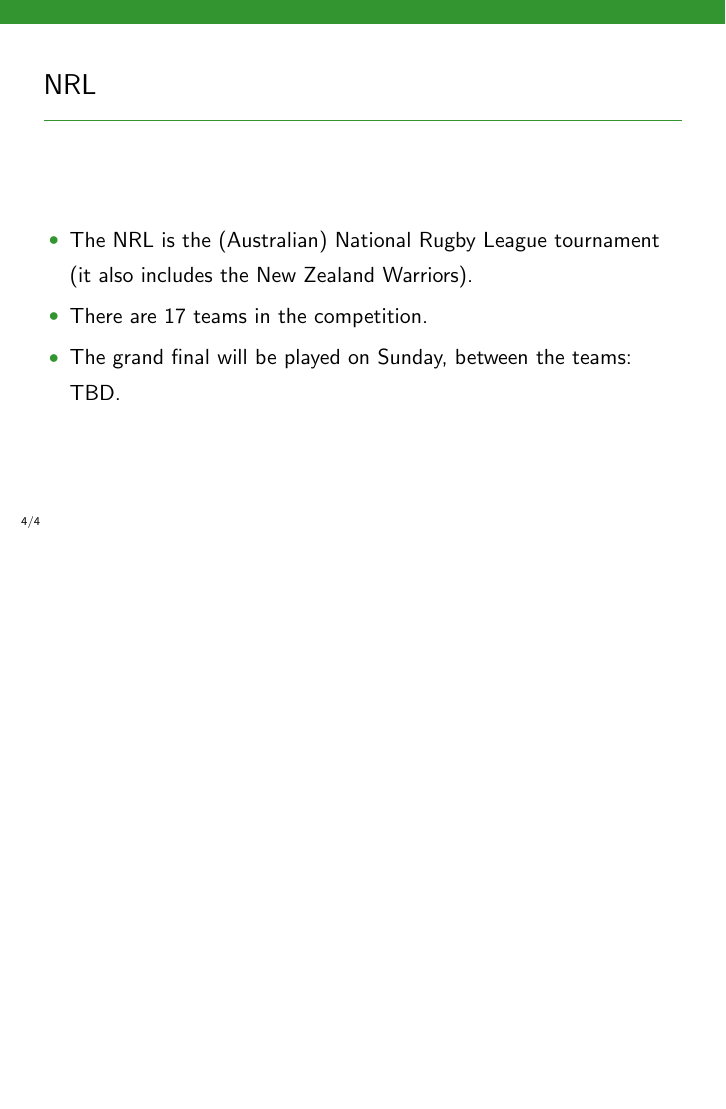
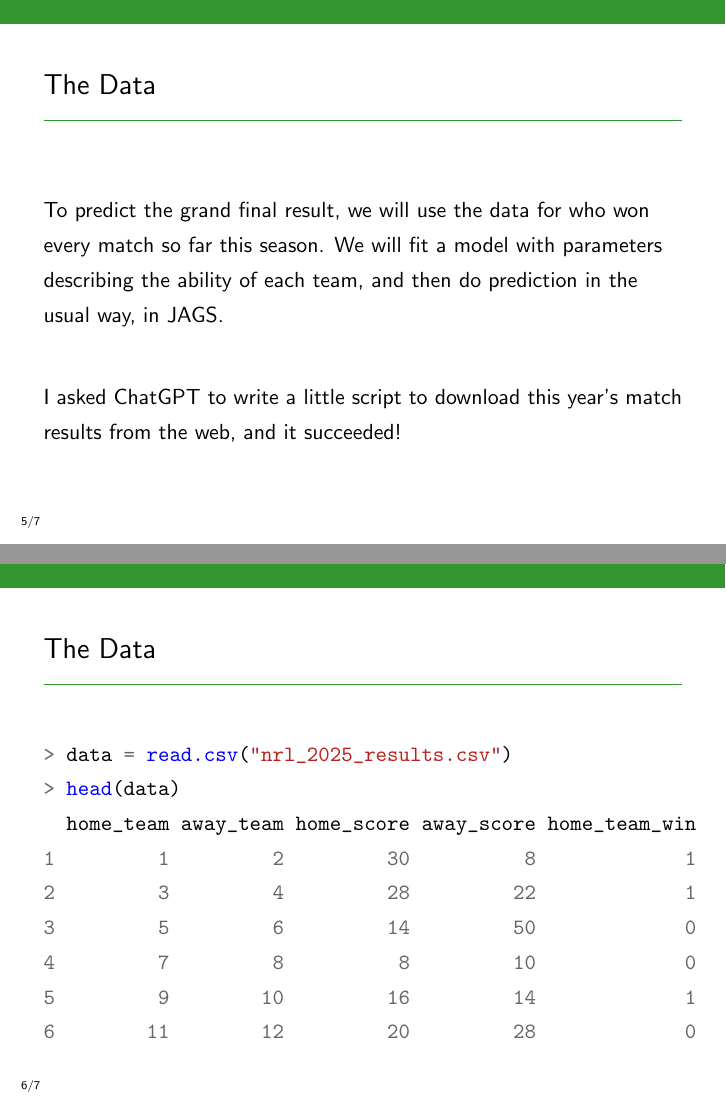
Before and after one commit to eggplantbren/STATS331, LaTeX slides (NewSlides/lecture15.tex): page 8 of 8 before the commit and pages 10 and 11 of 13 after it, the two joined at a grey line, the shorter picture padded with empty space. Compiled offline with pdfLaTeX.

Commit message:
NRL data

```diff
--- a/NewSlides/lecture15.tex
+++ b/NewSlides/lecture15.tex
@@ -76,3 +76,31 @@
 \end{itemize}
 \end{frame}
 
+
+\begin{frame}
+\frametitle{The Data}
+To predict the grand final result, we will use the data for who won every match
+so far this season. We will fit a model with parameters describing the ability
+of each team, and then do prediction in the usual way, in JAGS.\\[0.5em]\pause
+
+I asked ChatGPT to write a little script to download this year's match results
+from the web, and it succeeded!
+\end{frame}
+
+
+\begin{frame}[fragile]
+\frametitle{The Data}
+
+\begin{minted}{r}
+> data = read.csv("nrl_2025_results.csv")
+> head(data)
+  home_team away_team home_score away_score home_team_win
+1         1         2         30          8             1
+2         3         4         28         22             1
+3         5         6         14         50             0
+4         7         8          8         10             0
+5         9        10         16         14             1
+6        11        12         20         28             0
+\end{minted}
+
+\end{frame}
```
Also changed, not shown: NewSlides/lecture15.tex (11 more changed lines).
